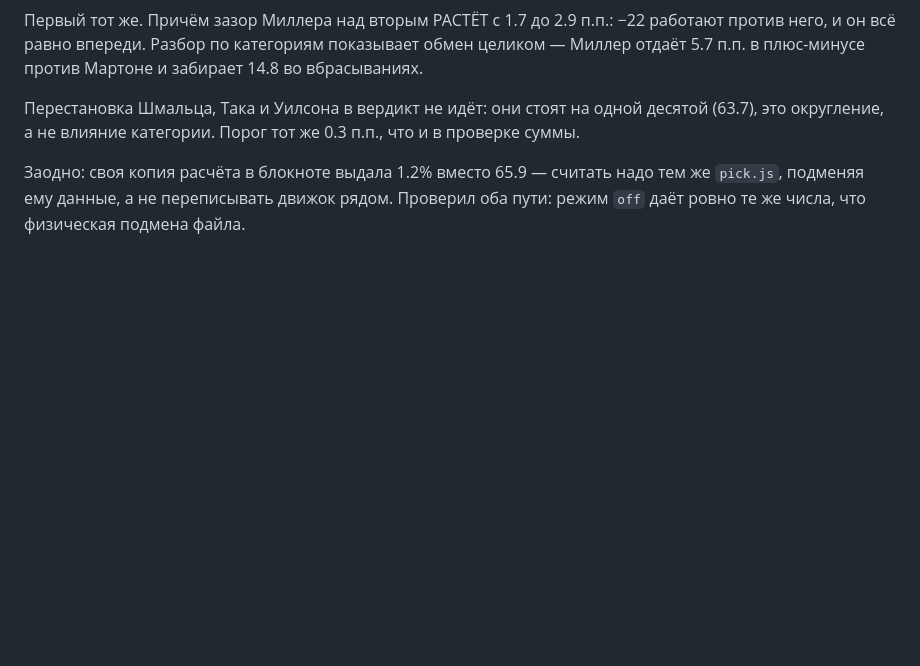
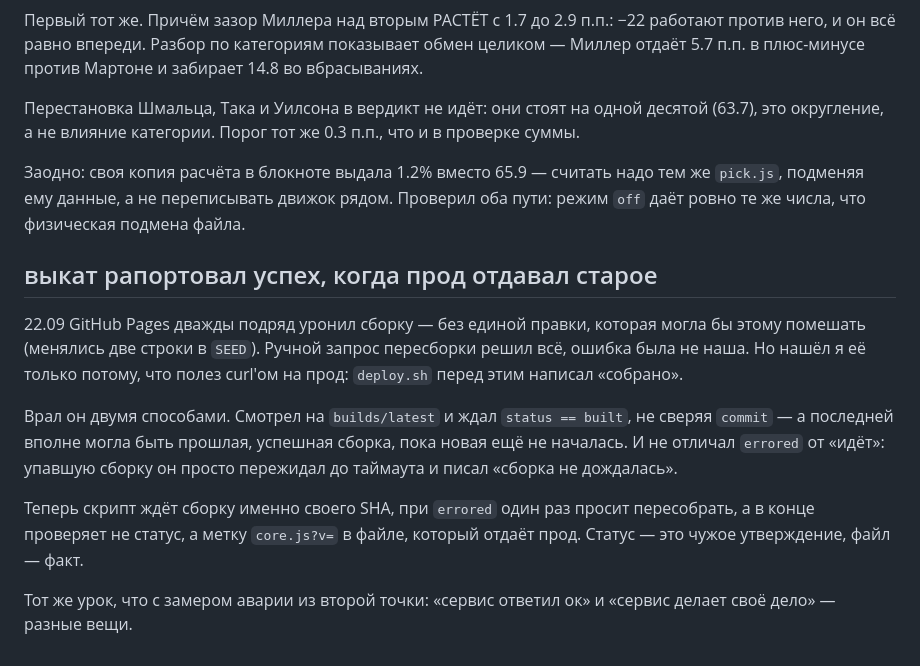
Before and after one commit to myrtyx/nhl-draft, a Markdown page: DECISIONS.md, the part around the change. Rendered like a GitHub page; blank space fills up the shorter version.

Commit message:
DECISIONS: выкат проверяет прод, а не статус сборки
Co-Authored-By: Claude Opus 5 <noreply@anthropic.com>

```diff
--- a/DECISIONS.md
+++ b/DECISIONS.md
@@ -597,3 +597,22 @@ Dylan Holloway             63.3      64.2
 Заодно: своя копия расчёта в блокноте выдала 1.2% вместо 65.9 — считать надо
 тем же `pick.js`, подменяя ему данные, а не переписывать движок рядом. Проверил
 оба пути: режим `off` даёт ровно те же числа, что физическая подмена файла.
+
+## выкат рапортовал успех, когда прод отдавал старое
+
+22.09 GitHub Pages дважды подряд уронил сборку — без единой правки, которая
+могла бы этому помешать (менялись две строки в `SEED`). Ручной запрос
+пересборки решил всё, ошибка была не наша. Но нашёл я её только потому, что
+полез curl'ом на прод: `deploy.sh` перед этим написал «собрано».
+
+Врал он двумя способами. Смотрел на `builds/latest` и ждал `status == built`,
+не сверяя `commit` — а последней вполне могла быть прошлая, успешная сборка,
+пока новая ещё не началась. И не отличал `errored` от «идёт»: упавшую сборку
+он просто пережидал до таймаута и писал «сборка не дождалась».
+
+Теперь скрипт ждёт сборку именно своего SHA, при `errored` один раз просит
+пересобрать, а в конце проверяет не статус, а метку `core.js?v=` в файле,
+который отдаёт прод. Статус — это чужое утверждение, файл — факт.
+
+Тот же урок, что с замером аварии из второй точки: «сервис ответил ок» и
+«сервис делает своё дело» — разные вещи.
```
